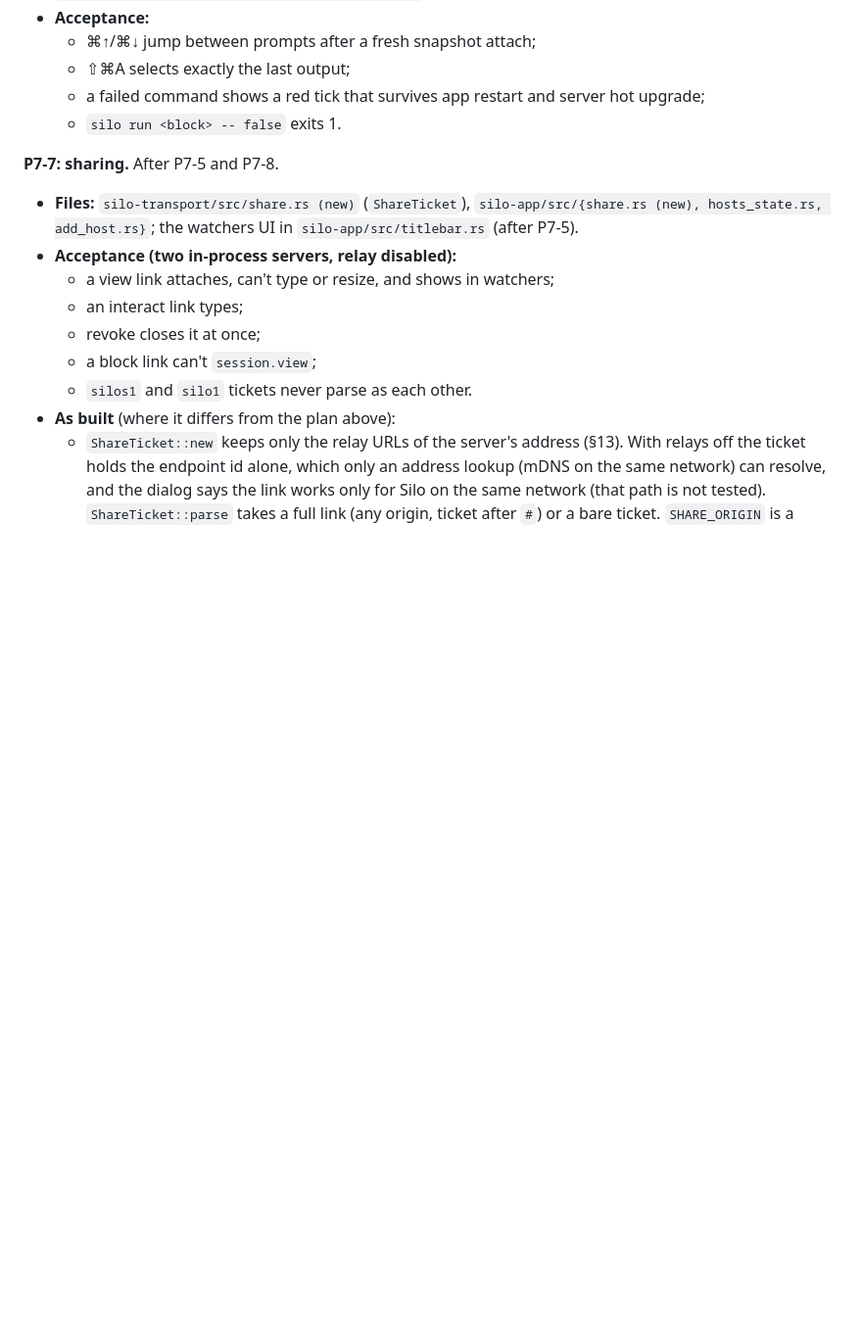
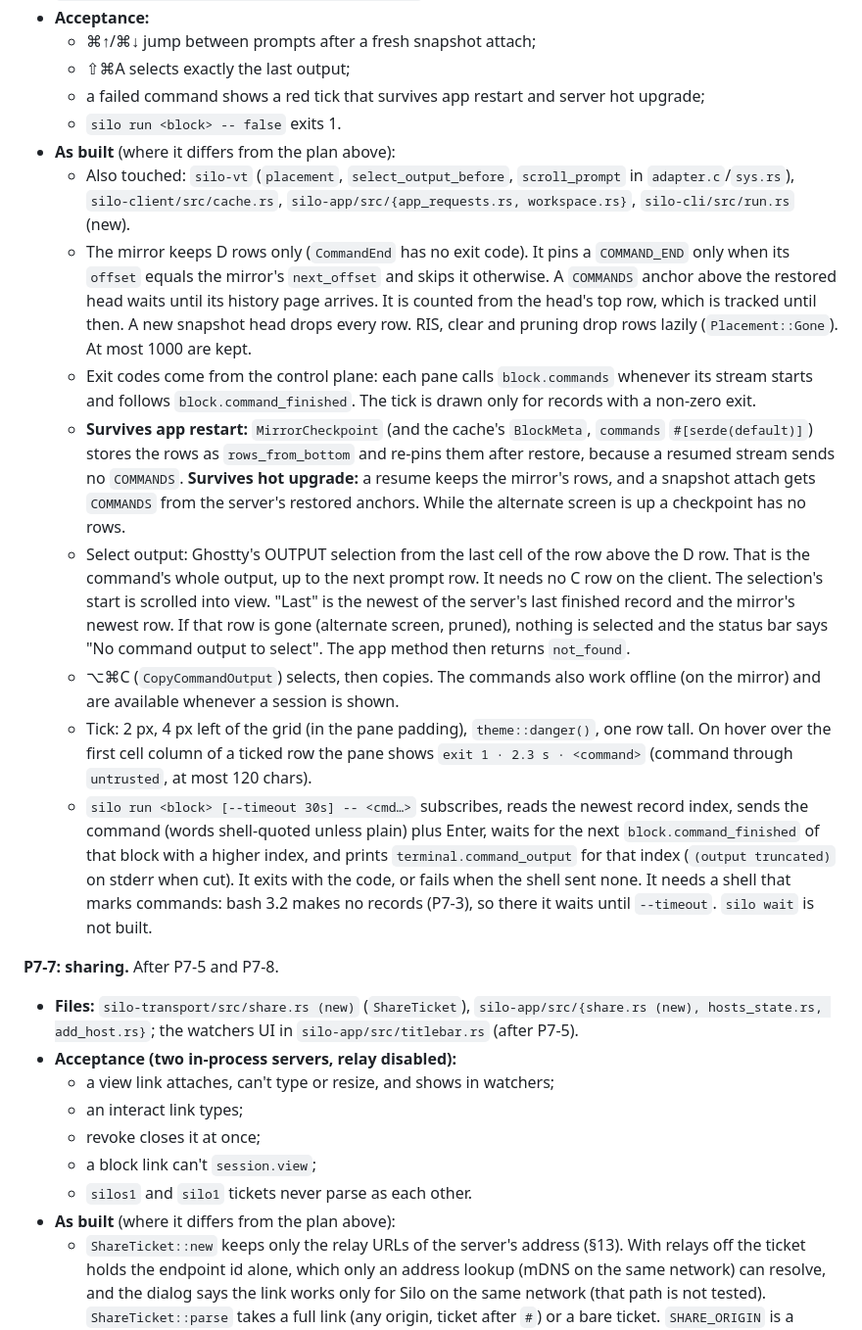
Before and after one commit to nitishxyz/silo, a Markdown page: docs/PHASE7.md, the part around the change. Shown at 98% size. GitHub-like rendering; blank space fills up the shorter version.

Commit message:
docs: P7-6 as built

```diff
--- a/docs/PHASE7.md
+++ b/docs/PHASE7.md
@@ -980,6 +980,35 @@ has merged.
   - ⇧⌘A selects exactly the last output;
   - a failed command shows a red tick that survives app restart and server hot upgrade;
   - `silo run <block> -- false` exits 1.
+- **As built** (where it differs from the plan above):
+  - Also touched: `silo-vt` (`placement`, `select_output_before`, `scroll_prompt` in `adapter.c`/`sys.rs`),
+    `silo-client/src/cache.rs`, `silo-app/src/{app_requests.rs, workspace.rs}`, `silo-cli/src/run.rs` (new).
+  - The mirror keeps D rows only (`CommandEnd` has no exit code). It pins a `COMMAND_END` only when its `offset`
+    equals the mirror's `next_offset` and skips it otherwise. A `COMMANDS` anchor above the restored head waits
+    until its history page arrives. It is counted from the head's top row, which is tracked until then. A new
+    snapshot head drops every row. RIS, clear and pruning drop rows lazily (`Placement::Gone`). At most 1000 are
+    kept.
+  - Exit codes come from the control plane: each pane calls `block.commands` whenever its stream starts and
+    follows `block.command_finished`. The tick is drawn only for records with a non-zero exit.
+  - **Survives app restart:** `MirrorCheckpoint` (and the cache's `BlockMeta`, `commands` `#[serde(default)]`)
+    stores the rows as `rows_from_bottom` and re-pins them after restore, because a resumed stream sends no
+    `COMMANDS`. **Survives hot upgrade:** a resume keeps the mirror's rows, and a snapshot attach gets
+    `COMMANDS` from the server's restored anchors. While the alternate screen is up a checkpoint has no rows.
+  - Select output: Ghostty's OUTPUT selection from the last cell of the row above the D row. That is the
+    command's whole output, up to the next prompt row. It needs no C row on the client. The selection's start is
+    scrolled into view. "Last" is the newest of the server's last finished record and the mirror's newest row. If
+    that row is gone (alternate screen, pruned), nothing is selected and the status bar says "No command output
+    to select". The app method then returns `not_found`.
+  - ⌥⌘C (`CopyCommandOutput`) selects, then copies. The commands also work offline (on the mirror) and are
+    available whenever a session is shown.
+  - Tick: 2 px, 4 px left of the grid (in the pane padding), `theme::danger()`, one row tall. On hover over the
+    first cell column of a ticked row the pane shows `exit 1 · 2.3 s · <command>` (command through `untrusted`,
+    at most 120 chars).
+  - `silo run <block> [--timeout 30s] -- <cmd…>` subscribes, reads the newest record index, sends the command
+    (words shell-quoted unless plain) plus Enter, waits for the next `block.command_finished` of that block with
+    a higher index, and prints `terminal.command_output` for that index (`(output truncated)` on stderr when
+    cut). It exits with the code, or fails when the shell sent none. It needs a shell that marks commands: bash
+    3.2 makes no records (P7-3), so there it waits until `--timeout`. `silo wait` is not built.
 
 **P7-7: sharing.** After P7-5 and P7-8.
 - **Files:** `silo-transport/src/share.rs (new)` (`ShareTicket`), `silo-app/src/{share.rs (new), hosts_state.rs,
```
